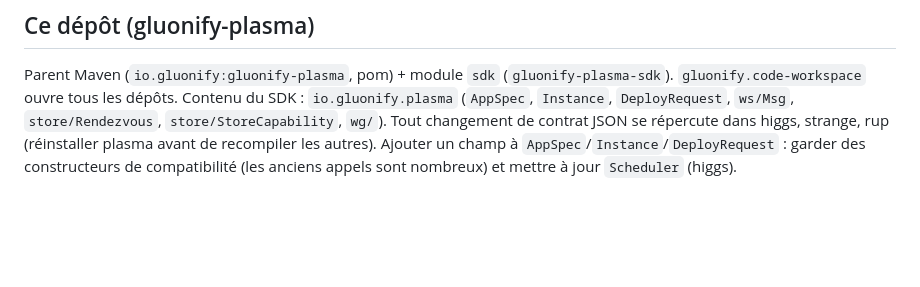
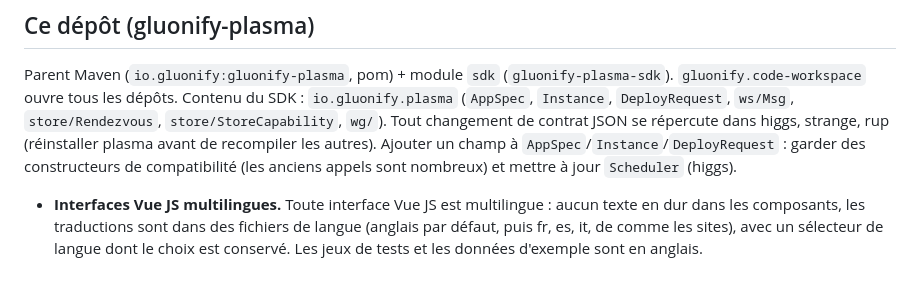
Before and after one commit to gluonify/gluonify-plasma, a Markdown page: CLAUDE.md, the part around the change. GitHub-like rendering; blank space fills up the shorter version.

Commit message:
CLAUDE.md : interfaces Vue JS multilingues, jeux de tests en anglais
Co-Authored-By: Claude Sonnet 5.5 <noreply@anthropic.com>

```diff
--- a/CLAUDE.md
+++ b/CLAUDE.md
@@ -74,3 +74,4 @@ Nommage : groupId `io.gluonify.<x>` = package Java racine, artifactId `gluonify-
 
 ## Ce dépôt (gluonify-plasma)
 Parent Maven (`io.gluonify:gluonify-plasma`, pom) + module `sdk` (`gluonify-plasma-sdk`). `gluonify.code-workspace` ouvre tous les dépôts. Contenu du SDK : `io.gluonify.plasma` (`AppSpec`, `Instance`, `DeployRequest`, `ws/Msg`, `store/Rendezvous`, `store/StoreCapability`, `wg/`). Tout changement de contrat JSON se répercute dans higgs, strange, rup (réinstaller plasma avant de recompiler les autres). Ajouter un champ à `AppSpec`/`Instance`/`DeployRequest` : garder des constructeurs de compatibilité (les anciens appels sont nombreux) et mettre à jour `Scheduler` (higgs).
+- **Interfaces Vue JS multilingues.** Toute interface Vue JS est multilingue : aucun texte en dur dans les composants, les traductions sont dans des fichiers de langue (anglais par défaut, puis fr, es, it, de comme les sites), avec un sélecteur de langue dont le choix est conservé. Les jeux de tests et les données d'exemple sont en anglais.
```
